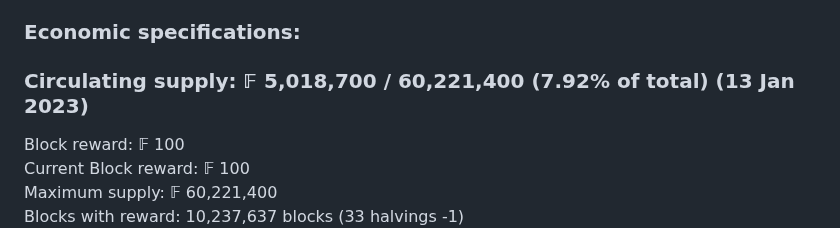
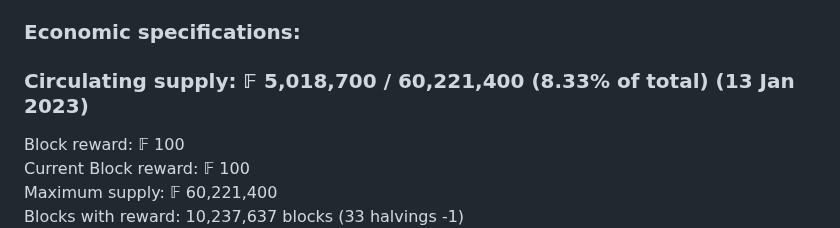
Before and after one commit to plutonurmux/ferrite_core, a Markdown page: README.md, the part around the change. Rendered like a GitHub page.

```diff
--- a/README.md
+++ b/README.md
@@ -60,7 +60,7 @@ Premine: No premine <br/>
 Effective Premine: 𝔽 57,300.00000000 (0.10% of total)
 
 ### Economic specifications: <br/>
-### Circulating supply: **𝔽 5,018,700 / 60,221,400 (7.92% of total)** (13 Jan 2023)
+### Circulating supply: **𝔽 5,018,700 / 60,221,400 (8.33% of total)** (13 Jan 2023)
 Block reward: 𝔽 100 <br/>
 Current Block reward:  𝔽 100 <br/>
 Maximum supply: 𝔽 60,221,400 <br/>
```
